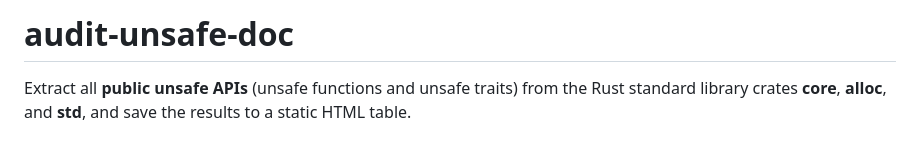
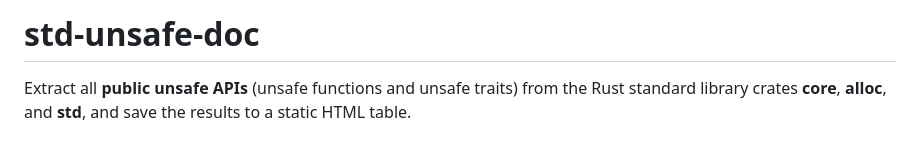
Before and after one commit to safer-rust/std-unsafe-doc, a Markdown page: README.md, the part around the change. Drawn GitHub-style.

```diff
--- a/README.md
+++ b/README.md
@@ -1,4 +1,4 @@
-# audit-unsafe-doc
+# std-unsafe-doc
 
 Extract all **public unsafe APIs** (unsafe functions and unsafe traits) from the
 Rust standard library crates **core**, **alloc**, and **std**, and save the
```
